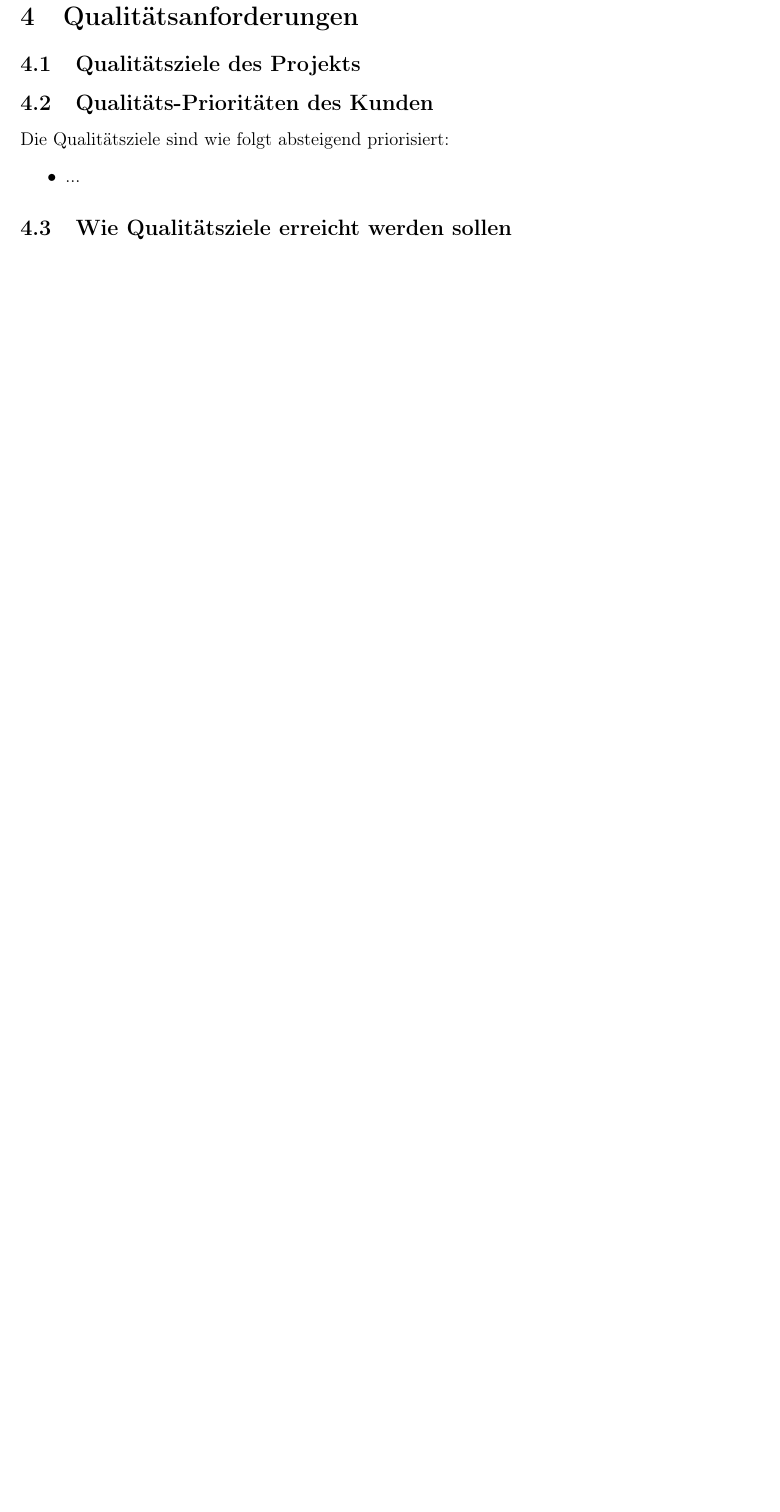
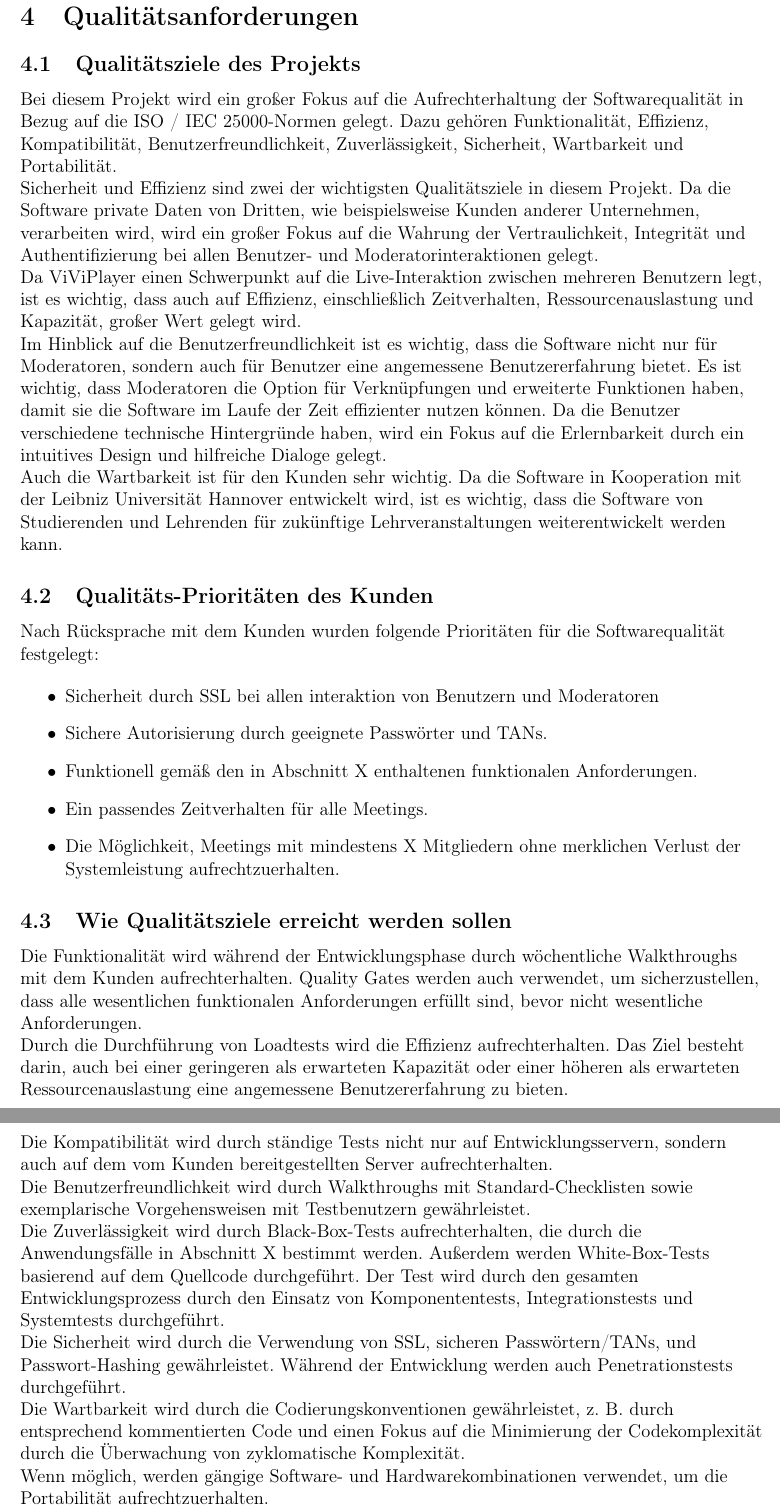
Before and after one commit to dnguyen141/ViViPlayer, a LaTeX document (specification/SWP-WS2122-ViViPlayer3-Spec-v02.tex, which reads specification/sections/kapitel4.tex): part of page 8 of 13 before the commit and two parts of pages 8 and 9 of 14 after it, the two joined at a grey line, cut so that both start at the same text, the shorter picture padded with empty space. Compiled offline with pdfLaTeX.

Commit message:
First draft for 8. Qualitätsanforderungen

```diff
--- a/specification/sections/kapitel4.tex
+++ b/specification/sections/kapitel4.tex
@@ -2,10 +2,43 @@
 
 	\subsection{Qualitätsziele des Projekts}
 
+	Bei diesem Projekt wird ein großer Fokus auf die Aufrechterhaltung der Softwarequalität in Bezug auf die ISO / IEC 25000-Normen gelegt. Dazu gehören Funktionalität, Effizienz, Kompatibilität, Benutzerfreundlichkeit, Zuverlässigkeit, Sicherheit, Wartbarkeit und Portabilität.
+    \linebreak
+    Sicherheit und Effizienz sind zwei der wichtigsten Qualitätsziele in diesem Projekt. Da die Software private Daten von Dritten, wie beispielsweise Kunden anderer Unternehmen, verarbeiten wird, wird ein großer Fokus auf die Wahrung der Vertraulichkeit, Integrität und Authentifizierung bei allen Benutzer- und Moderatorinteraktionen gelegt.
+    \linebreak
+    Da ViViPlayer einen Schwerpunkt auf die Live-Interaktion zwischen mehreren Benutzern legt, ist es wichtig, dass auch auf Effizienz, einschließlich Zeitverhalten, Ressourcenauslastung und Kapazität, großer Wert gelegt wird.
+    \linebreak
+    Im Hinblick auf die Benutzerfreundlichkeit ist es wichtig, dass die Software nicht nur für Moderatoren, sondern auch für Benutzer eine angemessene Benutzererfahrung bietet. Es ist wichtig, dass Moderatoren die Option für Verknüpfungen und erweiterte Funktionen haben, damit sie die Software im Laufe der Zeit effizienter nutzen können. Da die Benutzer verschiedene technische Hintergründe haben, wird ein Fokus auf die Erlernbarkeit durch ein intuitives Design und hilfreiche Dialoge gelegt.
+    \linebreak
+    Auch die Wartbarkeit ist für den Kunden sehr wichtig. Da die Software in Kooperation mit der Leibniz Universität Hannover entwickelt wird, ist es wichtig, dass die Software von Studierenden und Lehrenden für zukünftige Lehrveranstaltungen weiterentwickelt werden kann.
+
 	\subsection{Qualitäts-Prioritäten des Kunden}
-		Die Qualitätsziele sind wie folgt absteigend priorisiert:
+
+    Nach Rücksprache mit dem Kunden wurden folgende Prioritäten für die Softwarequalität festgelegt:
+
 		\begin{itemize}
-			\item ...
+			\item Sicherheit durch SSL bei allen interaktion von Benutzern und Moderatoren
+            \item Sichere Autorisierung durch geeignete Passwörter und TANs.
+            \item Funktionell gemäß den in Abschnitt X enthaltenen funktionalen Anforderungen.
+            \item Ein passendes Zeitverhalten für alle Meetings.
+            \item Die Möglichkeit, Meetings mit mindestens X Mitgliedern ohne merklichen Verlust der Systemleistung aufrechtzuerhalten.
+
 		\end{itemize}
 
 	\subsection{Wie Qualitätsziele erreicht werden sollen}
+
+	Die Funktionalität wird während der Entwicklungsphase durch wöchentliche Walkthroughs mit dem Kunden aufrechterhalten. Quality Gates werden auch verwendet, um sicherzustellen, dass alle wesentlichen funktionalen Anforderungen erfüllt sind, bevor nicht wesentliche Anforderungen.
+	\linebreak
+	Durch die Durchführung von Loadtests wird die Effizienz aufrechterhalten. Das Ziel besteht darin, auch bei einer geringeren als erwarteten Kapazität oder einer höheren als erwarteten Ressourcenauslastung eine angemessene Benutzererfahrung zu bieten.
+	\linebreak
+	Die Kompatibilität wird durch ständige Tests nicht nur auf Entwicklungsservern, sondern auch auf dem vom Kunden bereitgestellten Server aufrechterhalten.
+	\linebreak
+	Die Benutzerfreundlichkeit wird durch Walkthroughs mit Standard-Checklisten sowie exemplarische Vorgehensweisen mit Testbenutzern gewährleistet.
+	\linebreak
+	Die Zuverlässigkeit wird durch Black-Box-Tests aufrechterhalten, die durch die Anwendungsfälle in Abschnitt X bestimmt werden. Außerdem werden White-Box-Tests basierend auf dem Quellcode durchgeführt. Der Test wird durch den gesamten Entwicklungsprozess durch den Einsatz von Komponententests, Integrationstests und Systemtests durchgeführt.
+	\linebreak
+	Die Sicherheit wird durch die Verwendung von SSL, sicheren Passwörtern/TANs, und Passwort-Hashing gewährleistet. Während der Entwicklung werden auch Penetrationstests durchgeführt.
+	\linebreak
+	Die Wartbarkeit wird durch die Codierungskonventionen gewährleistet, z. B. durch entsprechend kommentierten Code und einen Fokus auf die Minimierung der Codekomplexität durch die Überwachung von zyklomatische Komplexität.
+	\linebreak
+	Wenn möglich, werden gängige Software- und Hardwarekombinationen verwendet, um die Portabilität aufrechtzuerhalten.
```
